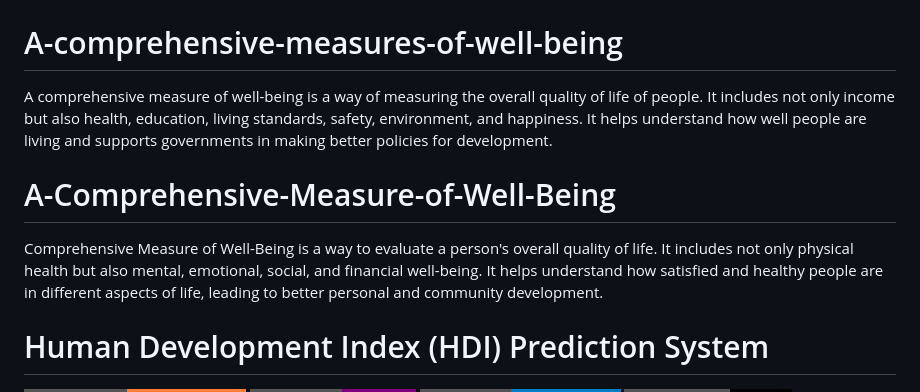
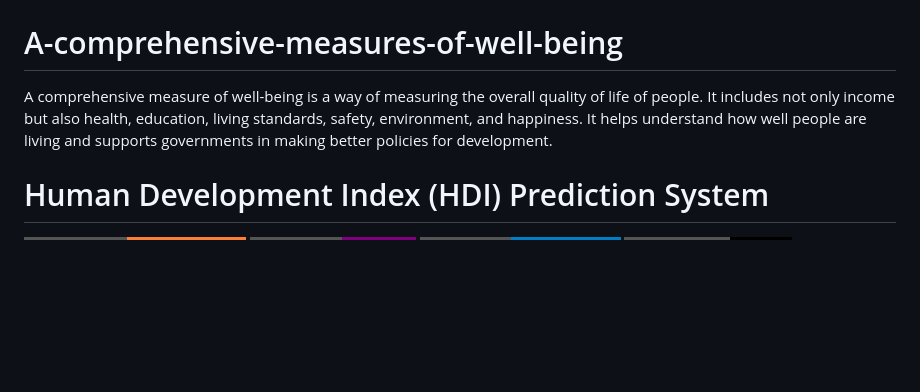
Before and after one commit to smdkhajamainuddin2005/A-comprehensive-measures-of-well-being, a Markdown page: README.md, the part around the change. Drawn GitHub-style; badges without logos; blank space fills up the shorter version.

Commit message:
Initial commit
Removed redundant section on comprehensive measures of well-being.

```diff
--- a/README.md
+++ b/README.md
@@ -1,8 +1,5 @@
 # A-comprehensive-measures-of-well-being
 A comprehensive measure of well-being is a way of measuring the overall quality of life of people. It includes not only income but also health, education, living standards, safety, environment, and happiness. It helps understand how well people are living and supports governments in making better policies for development.
-# A-Comprehensive-Measure-of-Well-Being
-Comprehensive Measure of Well-Being is a way to evaluate a person's overall quality of life. It includes not only physical health but also mental, emotional, social, and financial well-being. It helps understand how satisfied and healthy people are in different aspects of life, leading to better personal and community development.
-
 # Human Development Index (HDI) Prediction System
 
 [![Drive Demo](https://img.shields.io/badge/Drive%20Demo-Google%20Drive-orange?style=for-the-badge&logo=googledrive)](https://drive.google.com/file/d/1NTuKqvSZDWj6mxcPyroNCTFybO-rs0jp/view?usp=sharing)
```
